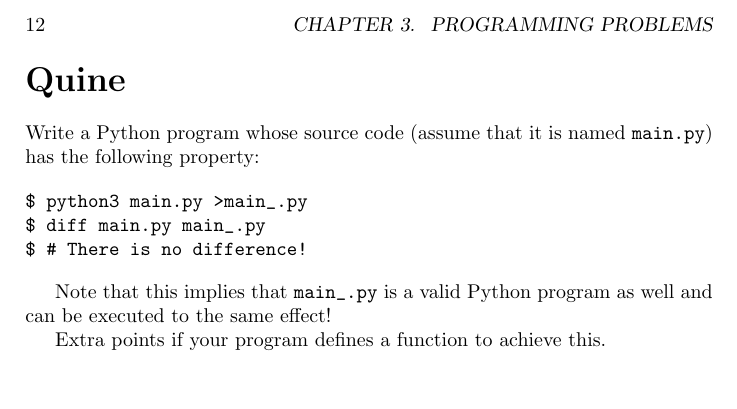
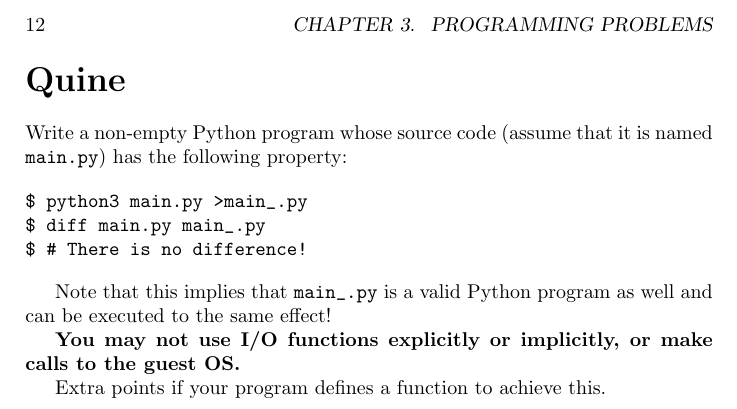
Before and after one commit to skytreader/problems, a LaTeX book (problems.tex, which reads compilation/programming_problems/quine.tex): part of page 12 of 15, cut so that both start at the same text, the shorter picture padded with empty space. Compiled offline with pdfLaTeX.

Commit message:
Loopholes for Quine.

```diff
--- a/compilation/programming_problems/quine.tex
+++ b/compilation/programming_problems/quine.tex
@@ -1,7 +1,7 @@
 \problemsection{Quine}
 
-\noindent Write a Python program whose source code (assume that it is named
-\verb|main.py|) has the following property:
+\noindent Write a non-empty Python program whose source code (assume that it is
+named \verb|main.py|) has the following property:
 
 \begin{verbatim}
 $ python3 main.py >main_.py
@@ -12,4 +12,7 @@ $ # There is no difference!
 Note that this implies that \verb|main_.py| is a valid Python program as well and
 can be executed to the same effect!
 
+\textbf{You may not use I/O functions explicitly or implicitly, or make calls to
+the guest OS.}
+
 Extra points if your program defines a function to achieve this.
```
Also changed, not shown: problems.pdf.
